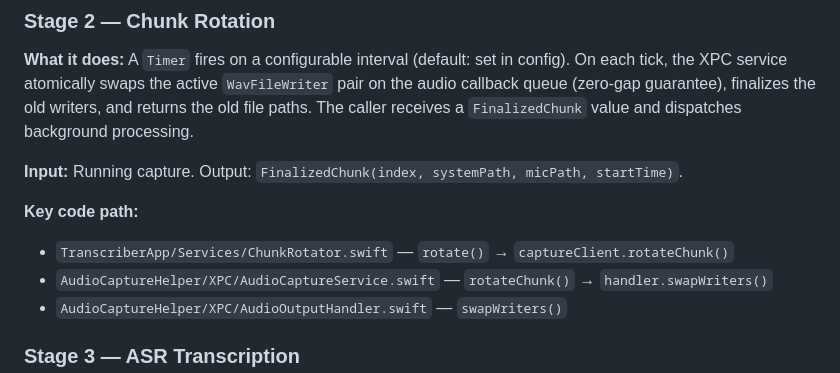
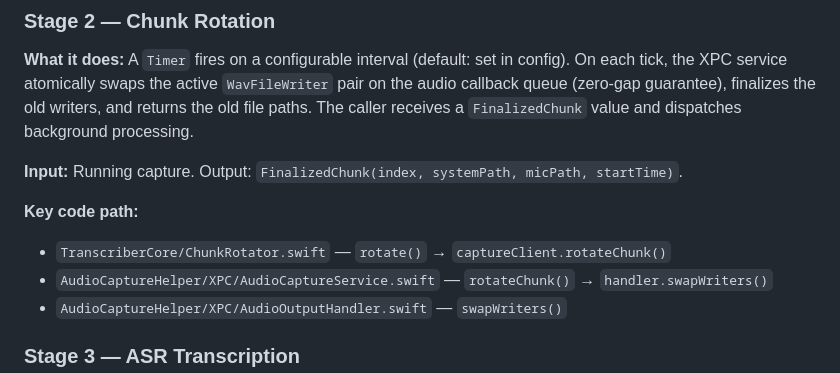
Before and after one commit to fmasi/parley, a Markdown page: docs/pipeline.md, the part around the change. Drawn GitHub-style.

```diff
--- a/docs/pipeline.md
+++ b/docs/pipeline.md
@@ -111,7 +111,7 @@ Notes:
 **Input:** Running capture. Output: `FinalizedChunk(index, systemPath, micPath, startTime)`.
 
 **Key code path:**
-- `TranscriberApp/Services/ChunkRotator.swift` — `rotate()` → `captureClient.rotateChunk()`
+- `TranscriberCore/ChunkRotator.swift` — `rotate()` → `captureClient.rotateChunk()`
 - `AudioCaptureHelper/XPC/AudioCaptureService.swift` — `rotateChunk()` → `handler.swapWriters()`
 - `AudioCaptureHelper/XPC/AudioOutputHandler.swift` — `swapWriters()`
 
```
Also changed, not shown: .github/claude-review-prompt.md (+2 -2 lines).
